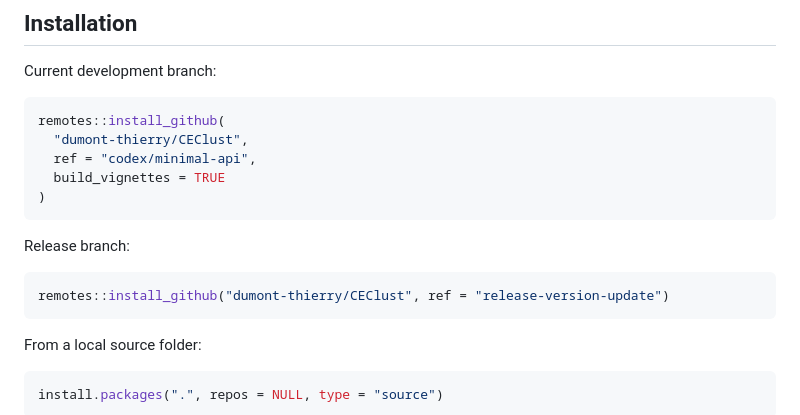
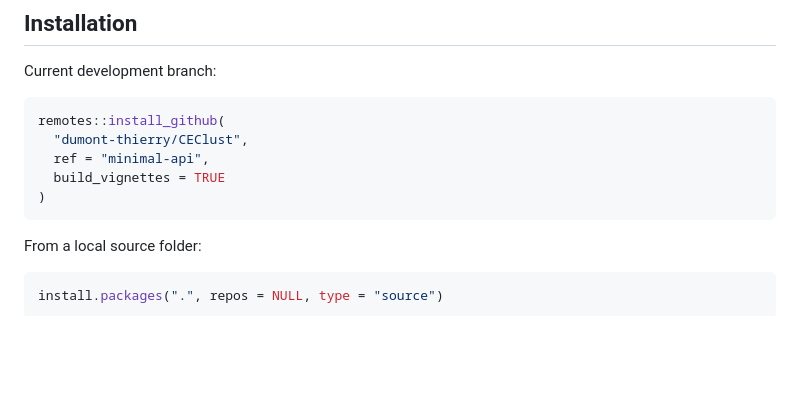
Before and after one commit to dumont-thierry/CEClust, a Markdown page: README.md, the part around the change. GitHub-like rendering; blank space fills up the shorter version.

````diff
--- a/README.md
+++ b/README.md
@@ -49,15 +49,9 @@ Current development branch:
 ```r
 remotes::install_github(
   "dumont-thierry/CEClust",
-  ref = "codex/minimal-api",
+  ref = "minimal-api",
   build_vignettes = TRUE
 )
-```
-
-Release branch:
-
-```r
-remotes::install_github("dumont-thierry/CEClust", ref = "release-version-update")
 ```
 
 From a local source folder:
````
